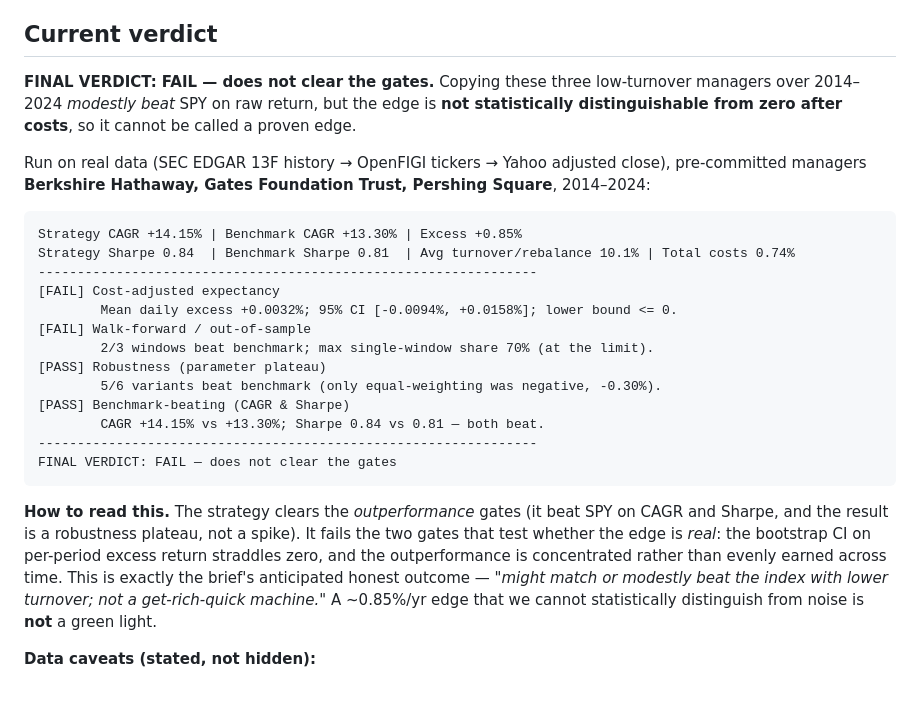
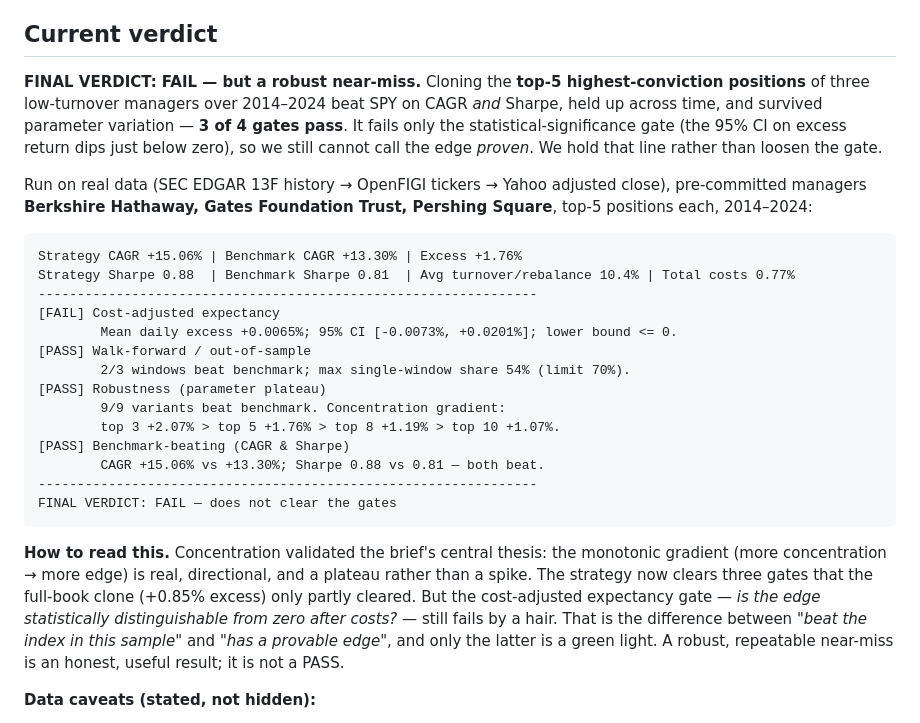
Before and after one commit to wlillisdev/whale-clone, a Markdown page: README.md, the part around the change. Drawn GitHub-style; blank space fills up the shorter version.

Commit message:
Update verdict: concentrated top-5 clone is a robust near-miss (3/4 gates)
Concentrating to each manager's top-5 positions roughly doubled the excess
(+0.85% full book -> +1.76%) and validated the brief's thesis: the robustness
gate shows a clean concentration gradient (top3 +2.07 > top5 +1.76 > top8 +1.19
> top10 +1.07) — a plateau, not a spike. Walk-forward and benchmark-beating now
pass too; 3 of 4 gates pass.

Verdict remains FAIL: the cost-adjusted expectancy gate still fails (95% CI on
daily excess dips just below zero). We hold the significance line rather than
loosen the gate to claim a pass. README records the new headline result.

Co-Authored-By: Claude Opus 4.8 <noreply@anthropic.com>
Claude-Session: https://claude.ai/code/session_015pUnwDyavHzdddEgMHEx27

````diff
--- a/README.md
+++ b/README.md
@@ -74,39 +74,43 @@ A strategy is not "real" until it survives all four (all numbers **after costs**
 
 ## Current verdict
 
-**FINAL VERDICT: FAIL — does not clear the gates.** Copying these three
-low-turnover managers over 2014–2024 *modestly beat* SPY on raw return, but the
-edge is **not statistically distinguishable from zero after costs**, so it
-cannot be called a proven edge.
+**FINAL VERDICT: FAIL — but a robust near-miss.** Cloning the **top-5
+highest-conviction positions** of three low-turnover managers over 2014–2024
+beat SPY on CAGR *and* Sharpe, held up across time, and survived parameter
+variation — **3 of 4 gates pass**. It fails only the statistical-significance
+gate (the 95% CI on excess return dips just below zero), so we still cannot call
+the edge *proven*. We hold that line rather than loosen the gate.
 
 Run on real data (SEC EDGAR 13F history → OpenFIGI tickers → Yahoo adjusted
 close), pre-committed managers **Berkshire Hathaway, Gates Foundation Trust,
-Pershing Square**, 2014–2024:
+Pershing Square**, top-5 positions each, 2014–2024:
 
 ```
-Strategy CAGR +14.15% | Benchmark CAGR +13.30% | Excess +0.85%
-Strategy Sharpe 0.84  | Benchmark Sharpe 0.81  | Avg turnover/rebalance 10.1% | Total costs 0.74%
+Strategy CAGR +15.06% | Benchmark CAGR +13.30% | Excess +1.76%
+Strategy Sharpe 0.88  | Benchmark Sharpe 0.81  | Avg turnover/rebalance 10.4% | Total costs 0.77%
 ----------------------------------------------------------------
 [FAIL] Cost-adjusted expectancy
-        Mean daily excess +0.0032%; 95% CI [-0.0094%, +0.0158%]; lower bound <= 0.
-[FAIL] Walk-forward / out-of-sample
-        2/3 windows beat benchmark; max single-window share 70% (at the limit).
+        Mean daily excess +0.0065%; 95% CI [-0.0073%, +0.0201%]; lower bound <= 0.
+[PASS] Walk-forward / out-of-sample
+        2/3 windows beat benchmark; max single-window share 54% (limit 70%).
 [PASS] Robustness (parameter plateau)
-        5/6 variants beat benchmark (only equal-weighting was negative, -0.30%).
+        9/9 variants beat benchmark. Concentration gradient:
+        top 3 +2.07% > top 5 +1.76% > top 8 +1.19% > top 10 +1.07%.
 [PASS] Benchmark-beating (CAGR & Sharpe)
-        CAGR +14.15% vs +13.30%; Sharpe 0.84 vs 0.81 — both beat.
+        CAGR +15.06% vs +13.30%; Sharpe 0.88 vs 0.81 — both beat.
 ----------------------------------------------------------------
 FINAL VERDICT: FAIL — does not clear the gates
 ```
 
-**How to read this.** The strategy clears the *outperformance* gates (it beat
-SPY on CAGR and Sharpe, and the result is a robustness plateau, not a spike).
-It fails the two gates that test whether the edge is *real*: the bootstrap CI on
-per-period excess return straddles zero, and the outperformance is concentrated
-rather than evenly earned across time. This is exactly the brief's anticipated
-honest outcome — *"might match or modestly beat the index with lower turnover;
-not a get-rich-quick machine."* A ~0.85%/yr edge that we cannot statistically
-distinguish from noise is **not** a green light.
+**How to read this.** Concentration validated the brief's central thesis: the
+monotonic gradient (more concentration → more edge) is real, directional, and a
+plateau rather than a spike. The strategy now clears three gates that the
+full-book clone (+0.85% excess) only partly cleared. But the cost-adjusted
+expectancy gate — *is the edge statistically distinguishable from zero after
+costs?* — still fails by a hair. That is the difference between *"beat the index
+in this sample"* and *"has a provable edge"*, and only the latter is a green
+light. A robust, repeatable near-miss is an honest, useful result; it is not a
+PASS.
 
 **Data caveats (stated, not hidden):**
 - Holdings coverage by reported $ value: Berkshire 96.8%, Gates 99.9%, Pershing
````
